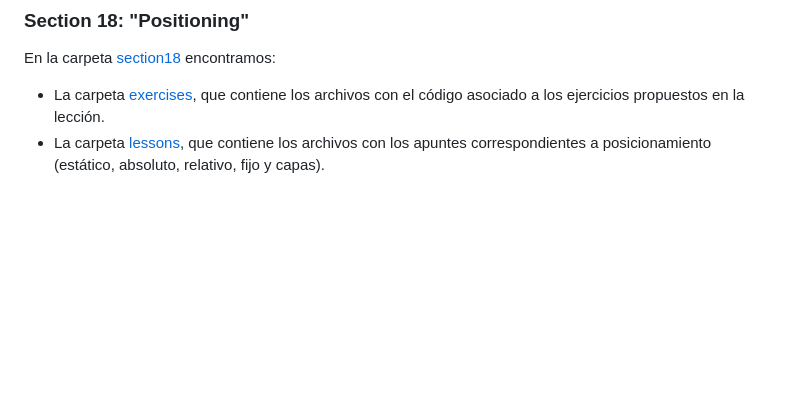
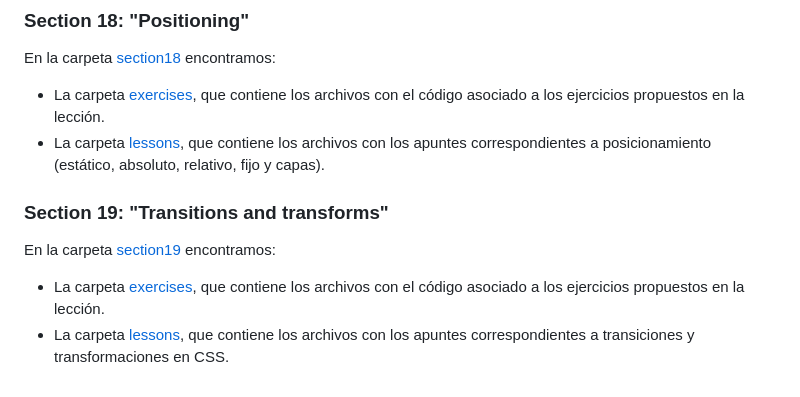
Before and after one commit to ImAlexisSaez/udemy-html-css-b2023, a Markdown page: README.md, the part around the change. Drawn GitHub-style; blank space fills up the shorter version.

Commit message:
Actualiza información del proyecto

```diff
--- a/README.md
+++ b/README.md
@@ -118,3 +118,10 @@ En la carpeta [section18](/section18/) encontramos:
 
 - La carpeta [exercises](/section18/exercises/), que contiene los archivos con el código asociado a los ejercicios propuestos en la lección.
 - La carpeta [lessons](/section18/lessons/), que contiene los archivos con los apuntes correspondientes a posicionamiento (estático, absoluto, relativo, fijo y capas).
+
+### Section 19: "Transitions and transforms"
+
+En la carpeta [section19](/section19/) encontramos:
+
+- La carpeta [exercises](/section19/exercises/), que contiene los archivos con el código asociado a los ejercicios propuestos en la lección.
+- La carpeta [lessons](/section19/lessons/), que contiene los archivos con los apuntes correspondientes a transiciones y transformaciones en CSS.
```
